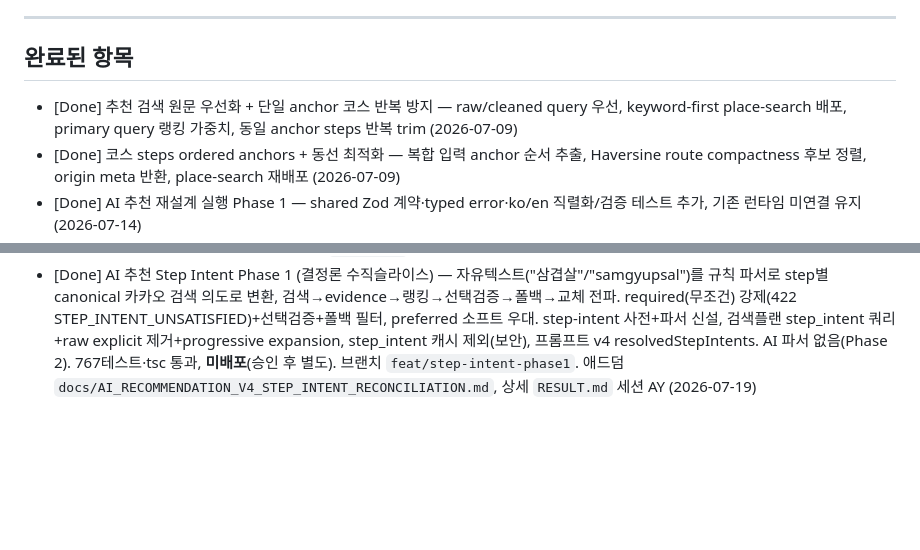
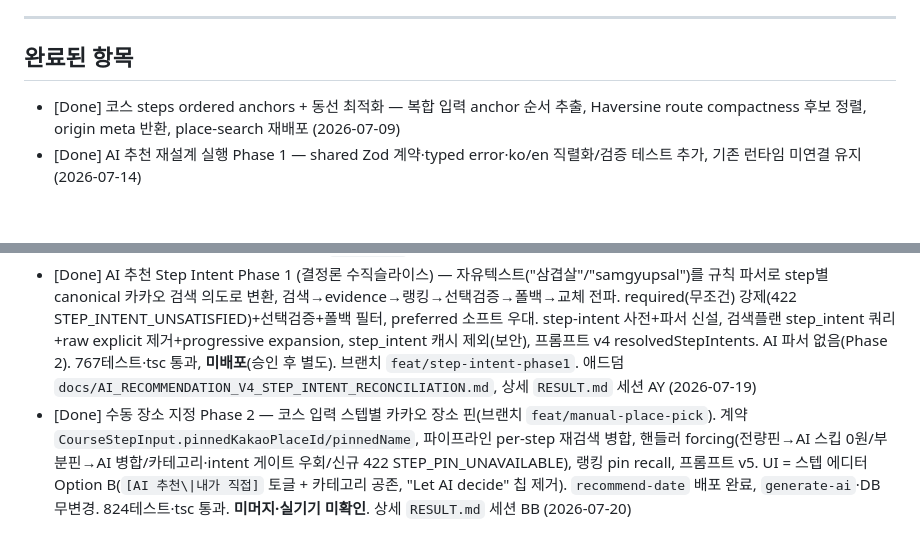
Before and after one commit to wjddnjs0419-sudo/Date-navi, a Markdown page: PLAN.md, 2 parts joined by grey strips. Rendered like a GitHub page; blank space fills up the shorter version.

```diff
--- a/PLAN.md
+++ b/PLAN.md
@@ -584,7 +584,6 @@ course.tsx / feeling.tsx
 
 ## 완료된 항목
 
-- [Done] 추천 검색 원문 우선화 + 단일 anchor 코스 반복 방지 — raw/cleaned query 우선, keyword-first place-search 배포, primary query 랭킹 가중치, 동일 anchor steps 반복 trim (2026-07-09)
 - [Done] 코스 steps ordered anchors + 동선 최적화 — 복합 입력 anchor 순서 추출, Haversine route compactness 후보 정렬, origin meta 반환, place-search 재배포 (2026-07-09)
 - [Done] AI 추천 재설계 실행 Phase 1 — shared Zod 계약·typed error·ko/en 직렬화/검증 테스트 추가, 기존 런타임 미연결 유지 (2026-07-14)
 - [Done] AI 추천 재설계 실행 Phase 2 — candidate/Kakao/request/session ID end-to-end 보존, 구 카드 dual-read, 6개 AI 저장 경로 dual-write, nullable DB migration 적용 (2026-07-14)
@@ -594,3 +593,4 @@ course.tsx / feeling.tsx
 - [Done] MVP 단일 모드 전환("코스로 정리해줘"만 노출, feeling/next_meet UI 숨김+복원 가능) + 마음 전하기 코드 삭제 + 홈 코스 카드 커플 이미지·정렬 개선(RN aspectRatio 무시 버그 회피) — 상세 내역은 `RESULT.md` 세션 AT 참조 (2026-07-18)
 - [Done] soft message 제거 + 알림 통합 — 카드 보낼 때 가던 `new_card`+`soft_message` 2개 알림을 문구 포함 "데이트 제안" 알림 1개로 통합(목업 3안+A). `trg_notify_card` DROP·`notify_on_soft_message` 재작성(카드+문구 payload)·`send-push` v3 프로덕션 배포, 알림함 모달 재구성(복사 삭제, "제안 보러가기"→반응 화면), push 라우팅 TDD, i18n 정리. 카드 생성만으론 무알림(보낼 때만). tsc·733테스트 통과, 실기기 확인 대기. 상세 `RESULT.md` 세션 AW 참조 (2026-07-19)
 - [Done] AI 추천 Step Intent Phase 1 (결정론 수직슬라이스) — 자유텍스트("삼겹살"/"samgyupsal")를 규칙 파서로 step별 canonical 카카오 검색 의도로 변환, 검색→evidence→랭킹→선택검증→폴백→교체 전파. required(무조건) 강제(422 STEP_INTENT_UNSATISFIED)+선택검증+폴백 필터, preferred 소프트 우대. step-intent 사전+파서 신설, 검색플랜 step_intent 쿼리+raw explicit 제거+progressive expansion, step_intent 캐시 제외(보안), 프롬프트 v4 resolvedStepIntents. AI 파서 없음(Phase 2). 767테스트·tsc 통과, **미배포**(승인 후 별도). 브랜치 `feat/step-intent-phase1`. 애드덤 `docs/AI_RECOMMENDATION_V4_STEP_INTENT_RECONCILIATION.md`, 상세 `RESULT.md` 세션 AY (2026-07-19)
+- [Done] 수동 장소 지정 Phase 2 — 코스 입력 스텝별 카카오 장소 핀(브랜치 `feat/manual-place-pick`). 계약 `CourseStepInput.pinnedKakaoPlaceId/pinnedName`, 파이프라인 per-step 재검색 병합, 핸들러 forcing(전량핀→AI 스킵 0원/부분핀→AI 병합/카테고리·intent 게이트 우회/신규 422 STEP_PIN_UNAVAILABLE), 랭킹 pin recall, 프롬프트 v5. UI = 스텝 에디터 Option B(`[AI 추천\|내가 직접]` 토글 + 카테고리 공존, "Let AI decide" 칩 제거). `recommend-date` 배포 완료, `generate-ai`·DB 무변경. 824테스트·tsc 통과. **미머지·실기기 미확인**. 상세 `RESULT.md` 세션 BB (2026-07-20)
```
Also changed, not shown: RESULT.md (+6 -1 lines), 1 other file.
